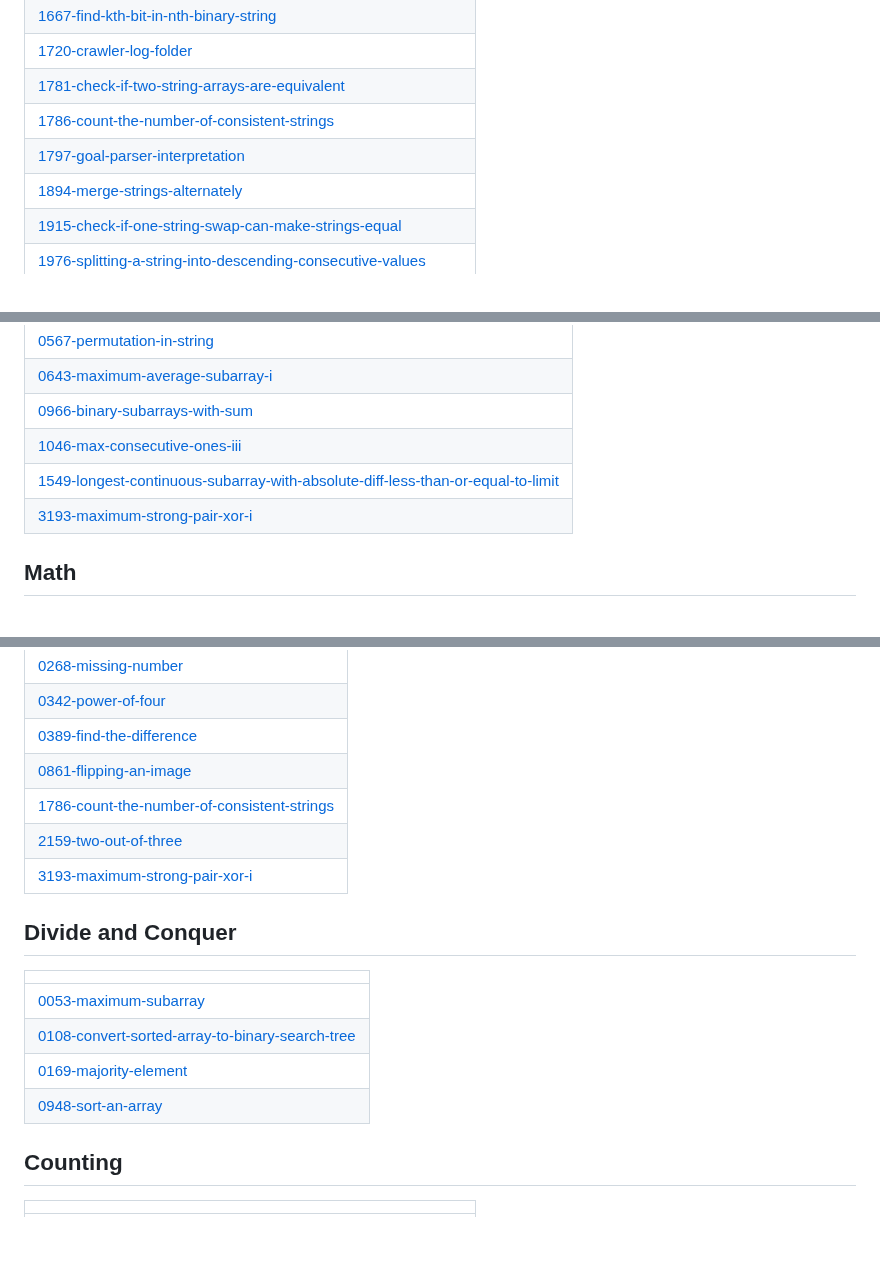
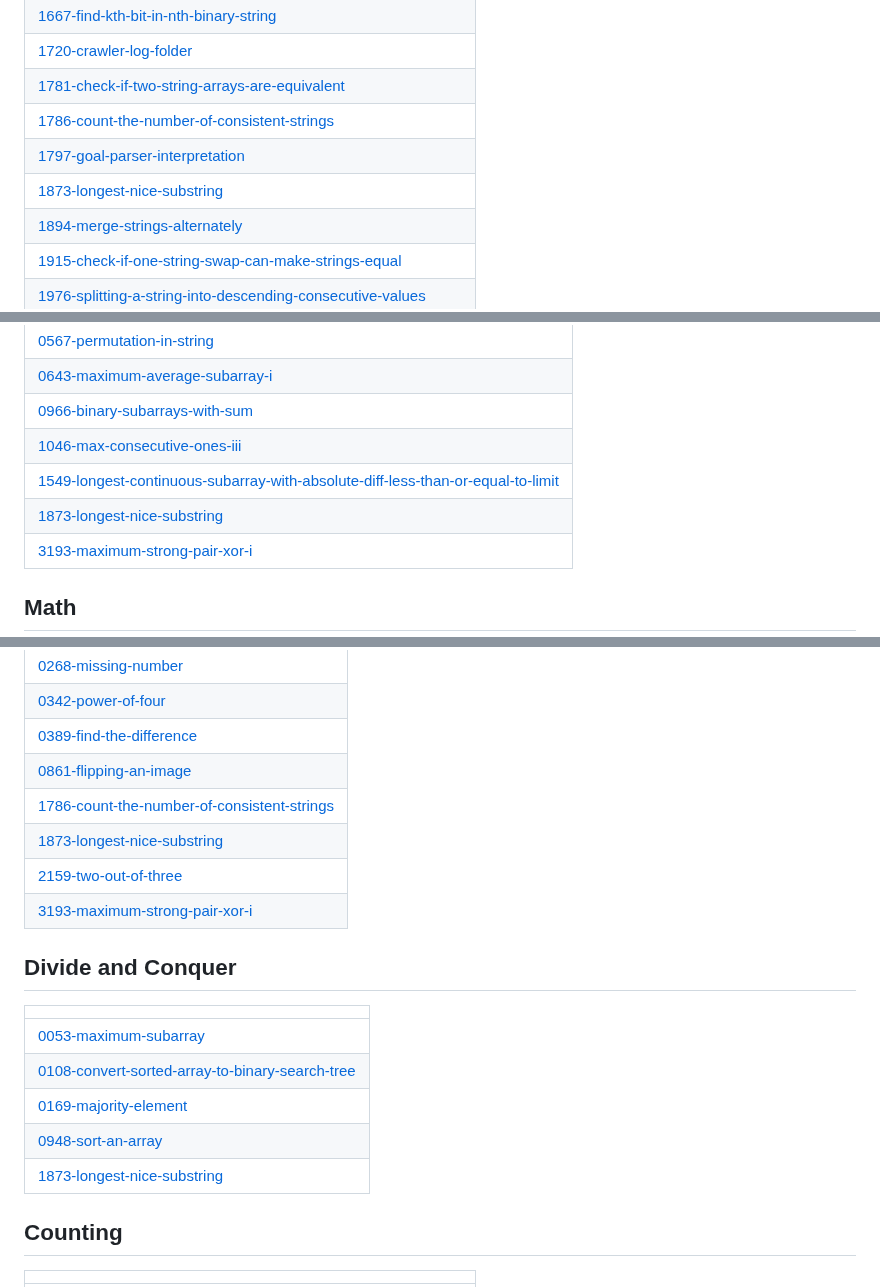
Before and after one commit to ablove/A2SV, a Markdown page: README.md, 3 parts joined by grey strips. Drawn GitHub-style; blank space fills up the shorter version.

Commit message:
Update README - Topic Tags

```diff
--- a/README.md
+++ b/README.md
@@ -85,6 +85,7 @@ A collection of LeetCode questions to ace the coding interview! - Created using
 | [1781-check-if-two-string-arrays-are-equivalent](https://github.com/ablove/A2SV/tree/master/1781-check-if-two-string-arrays-are-equivalent) |
 | [1786-count-the-number-of-consistent-strings](https://github.com/ablove/A2SV/tree/master/1786-count-the-number-of-consistent-strings) |
 | [1797-goal-parser-interpretation](https://github.com/ablove/A2SV/tree/master/1797-goal-parser-interpretation) |
+| [1873-longest-nice-substring](https://github.com/ablove/A2SV/tree/master/1873-longest-nice-substring) |
 | [1894-merge-strings-alternately](https://github.com/ablove/A2SV/tree/master/1894-merge-strings-alternately) |
 | [1915-check-if-one-string-swap-can-make-strings-equal](https://github.com/ablove/A2SV/tree/master/1915-check-if-one-string-swap-can-make-strings-equal) |
 | [1976-splitting-a-string-into-descending-consecutive-values](https://github.com/ablove/A2SV/tree/master/1976-splitting-a-string-into-descending-consecutive-values) |
@@ -310,6 +311,7 @@ A collection of LeetCode questions to ace the coding interview! - Created using
 | [0966-binary-subarrays-with-sum](https://github.com/ablove/A2SV/tree/master/0966-binary-subarrays-with-sum) |
 | [1046-max-consecutive-ones-iii](https://github.com/ablove/A2SV/tree/master/1046-max-consecutive-ones-iii) |
 | [1549-longest-continuous-subarray-with-absolute-diff-less-than-or-equal-to-limit](https://github.com/ablove/A2SV/tree/master/1549-longest-continuous-subarray-with-absolute-diff-less-than-or-equal-to-limit) |
+| [1873-longest-nice-substring](https://github.com/ablove/A2SV/tree/master/1873-longest-nice-substring) |
 | [3193-maximum-strong-pair-xor-i](https://github.com/ablove/A2SV/tree/master/3193-maximum-strong-pair-xor-i) |
 ## Math
 |  |
@@ -446,6 +449,7 @@ A collection of LeetCode questions to ace the coding interview! - Created using
 | [0389-find-the-difference](https://github.com/ablove/A2SV/tree/master/0389-find-the-difference) |
 | [0861-flipping-an-image](https://github.com/ablove/A2SV/tree/master/0861-flipping-an-image) |
 | [1786-count-the-number-of-consistent-strings](https://github.com/ablove/A2SV/tree/master/1786-count-the-number-of-consistent-strings) |
+| [1873-longest-nice-substring](https://github.com/ablove/A2SV/tree/master/1873-longest-nice-substring) |
 | [2159-two-out-of-three](https://github.com/ablove/A2SV/tree/master/2159-two-out-of-three) |
 | [3193-maximum-strong-pair-xor-i](https://github.com/ablove/A2SV/tree/master/3193-maximum-strong-pair-xor-i) |
 ## Divide and Conquer
@@ -455,6 +459,7 @@ A collection of LeetCode questions to ace the coding interview! - Created using
 | [0108-convert-sorted-array-to-binary-search-tree](https://github.com/ablove/A2SV/tree/master/0108-convert-sorted-array-to-binary-search-tree) |
 | [0169-majority-element](https://github.com/ablove/A2SV/tree/master/0169-majority-element) |
 | [0948-sort-an-array](https://github.com/ablove/A2SV/tree/master/0948-sort-an-array) |
+| [1873-longest-nice-substring](https://github.com/ablove/A2SV/tree/master/1873-longest-nice-substring) |
 ## Counting
 |  |
 | ------- |
```
Also changed, not shown: other parts of README.md (+1 -0 lines).
